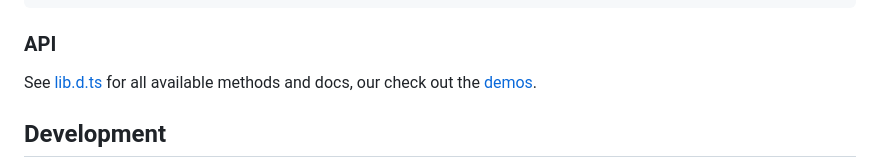
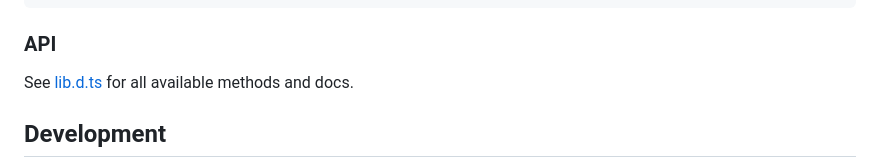
Before and after one commit to andreasphil/c8, a Markdown page: README.md, the part around the change. GitHub-like rendering.

Commit message:
chore: update README.md

```diff
--- a/README.md
+++ b/README.md
@@ -168,7 +168,7 @@ class Example extends C8<ExampleAttrs, ExampleRefs, ExampleEvents> {
 
 ### API
 
-See [lib.d.ts](./dist/lib.d.ts) for all available methods and docs, our check out the [demos](./src/demo.js).
+See [lib.d.ts](./dist/lib.d.ts) for all available methods and docs.
 
 ## Development
 
```
